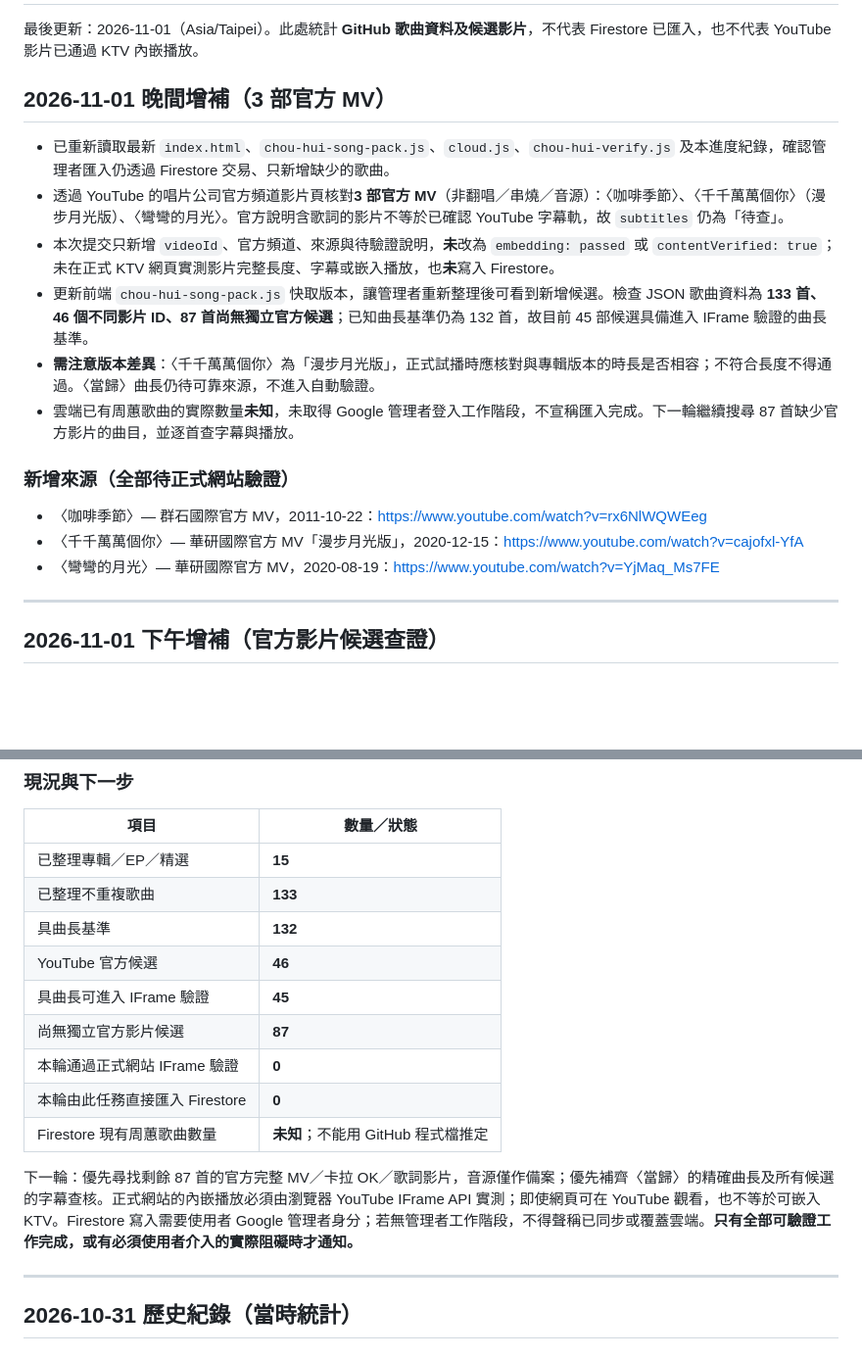
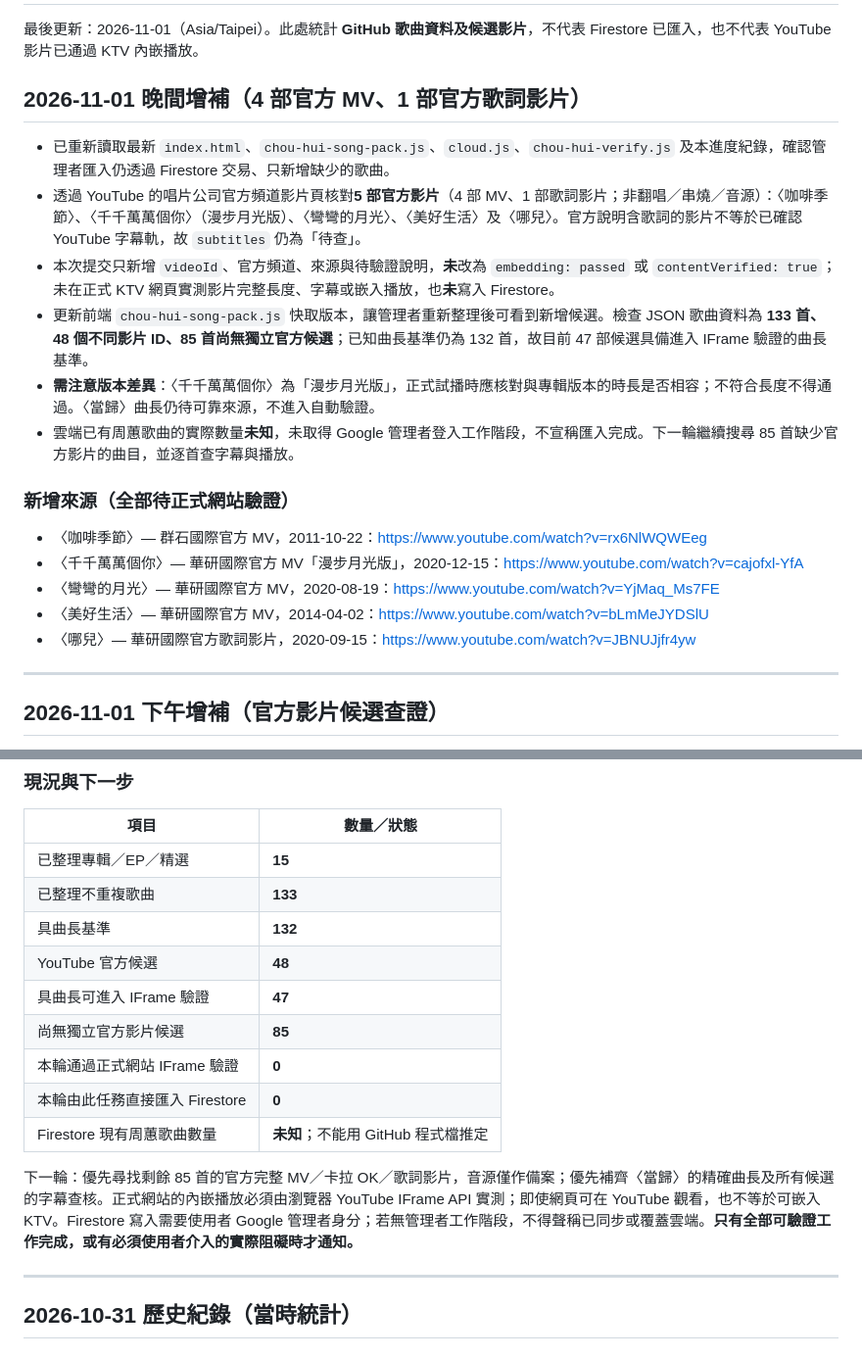
Before and after one commit to JessieYueh/senior-ktv-song-request, a Markdown page: chou-hui-progress.md, 2 parts joined by grey strips. Shown at 98% size. Drawn GitHub-style; blank space fills up the shorter version.

Commit message:
Document five new official video leads, 48 total, with verification still pending

```diff
--- a/chou-hui-progress.md
+++ b/chou-hui-progress.md
@@ -2,20 +2,22 @@
 
 最後更新：2026-11-01（Asia/Taipei）。此處統計 **GitHub 歌曲資料及候選影片**，不代表 Firestore 已匯入，也不代表 YouTube 影片已通過 KTV 內嵌播放。
 
-## 2026-11-01 晚間增補（3 部官方 MV）
+## 2026-11-01 晚間增補（4 部官方 MV、1 部官方歌詞影片）
 
 - 已重新讀取最新 `index.html`、`chou-hui-song-pack.js`、`cloud.js`、`chou-hui-verify.js` 及本進度紀錄，確認管理者匯入仍透過 Firestore 交易、只新增缺少的歌曲。
-- 透過 YouTube 的唱片公司官方頻道影片頁核對**3 部官方 MV**（非翻唱／串燒／音源）：〈咖啡季節〉、〈千千萬萬個你〉（漫步月光版）、〈彎彎的月光〉。官方說明含歌詞的影片不等於已確認 YouTube 字幕軌，故 `subtitles` 仍為「待查」。
+- 透過 YouTube 的唱片公司官方頻道影片頁核對**5 部官方影片**（4 部 MV、1 部歌詞影片；非翻唱／串燒／音源）：〈咖啡季節〉、〈千千萬萬個你〉（漫步月光版）、〈彎彎的月光〉、〈美好生活〉及〈哪兒〉。官方說明含歌詞的影片不等於已確認 YouTube 字幕軌，故 `subtitles` 仍為「待查」。
 - 本次提交只新增 `videoId`、官方頻道、來源與待驗證說明，**未**改為 `embedding: passed` 或 `contentVerified: true`；未在正式 KTV 網頁實測影片完整長度、字幕或嵌入播放，也**未**寫入 Firestore。
-- 更新前端 `chou-hui-song-pack.js` 快取版本，讓管理者重新整理後可看到新增候選。檢查 JSON 歌曲資料為 **133 首、46 個不同影片 ID、87 首尚無獨立官方候選**；已知曲長基準仍為 132 首，故目前 45 部候選具備進入 IFrame 驗證的曲長基準。
+- 更新前端 `chou-hui-song-pack.js` 快取版本，讓管理者重新整理後可看到新增候選。檢查 JSON 歌曲資料為 **133 首、48 個不同影片 ID、85 首尚無獨立官方候選**；已知曲長基準仍為 132 首，故目前 47 部候選具備進入 IFrame 驗證的曲長基準。
 - **需注意版本差異**：〈千千萬萬個你〉為「漫步月光版」，正式試播時應核對與專輯版本的時長是否相容；不符合長度不得通過。〈當歸〉曲長仍待可靠來源，不進入自動驗證。
-- 雲端已有周蕙歌曲的實際數量**未知**，未取得 Google 管理者登入工作階段，不宣稱匯入完成。下一輪繼續搜尋 87 首缺少官方影片的曲目，並逐首查字幕與播放。
+- 雲端已有周蕙歌曲的實際數量**未知**，未取得 Google 管理者登入工作階段，不宣稱匯入完成。下一輪繼續搜尋 85 首缺少官方影片的曲目，並逐首查字幕與播放。
 
 ### 新增來源（全部待正式網站驗證）
 
 - 〈咖啡季節〉— 群石國際官方 MV，2011-10-22：https://www.youtube.com/watch?v=rx6NlWQWEeg
 - 〈千千萬萬個你〉— 華研國際官方 MV「漫步月光版」，2020-12-15：https://www.youtube.com/watch?v=cajofxl-YfA
 - 〈彎彎的月光〉— 華研國際官方 MV，2020-08-19：https://www.youtube.com/watch?v=YjMaq_Ms7FE
+- 〈美好生活〉— 華研國際官方 MV，2014-04-02：https://www.youtube.com/watch?v=bLmMeJYDSlU
+- 〈哪兒〉— 華研國際官方歌詞影片，2020-09-15：https://www.youtube.com/watch?v=JBNUJjfr4yw
 
 ---
 
@@ -102,14 +104,14 @@
 | 已整理專輯／EP／精選 | **15** |
 | 已整理不重複歌曲 | **133** |
 | 具曲長基準 | **132** |
-| YouTube 官方候選 | **46** |
-| 具曲長可進入 IFrame 驗證 | **45** |
-| 尚無獨立官方影片候選 | **87** |
+| YouTube 官方候選 | **48** |
+| 具曲長可進入 IFrame 驗證 | **47** |
+| 尚無獨立官方影片候選 | **85** |
 | 本輪通過正式網站 IFrame 驗證 | **0** |
 | 本輪由此任務直接匯入 Firestore | **0** |
 | Firestore 現有周蕙歌曲數量 | **未知**；不能用 GitHub 程式檔推定 |
 
-下一輪：優先尋找剩餘 87 首的官方完整 MV／卡拉 OK／歌詞影片，音源僅作備案；優先補齊〈當歸〉的精確曲長及所有候選的字幕查核。正式網站的內嵌播放必須由瀏覽器 YouTube IFrame API 實測；即使網頁可在 YouTube 觀看，也不等於可嵌入 KTV。Firestore 寫入需要使用者 Google 管理者身分；若無管理者工作階段，不得聲稱已同步或覆蓋雲端。**只有全部可驗證工作完成，或有必須使用者介入的實際阻礙時才通知。**
+下一輪：優先尋找剩餘 85 首的官方完整 MV／卡拉 OK／歌詞影片，音源僅作備案；優先補齊〈當歸〉的精確曲長及所有候選的字幕查核。正式網站的內嵌播放必須由瀏覽器 YouTube IFrame API 實測；即使網頁可在 YouTube 觀看，也不等於可嵌入 KTV。Firestore 寫入需要使用者 Google 管理者身分；若無管理者工作階段，不得聲稱已同步或覆蓋雲端。**只有全部可驗證工作完成，或有必須使用者介入的實際阻礙時才通知。**
 
 ---
 
```
